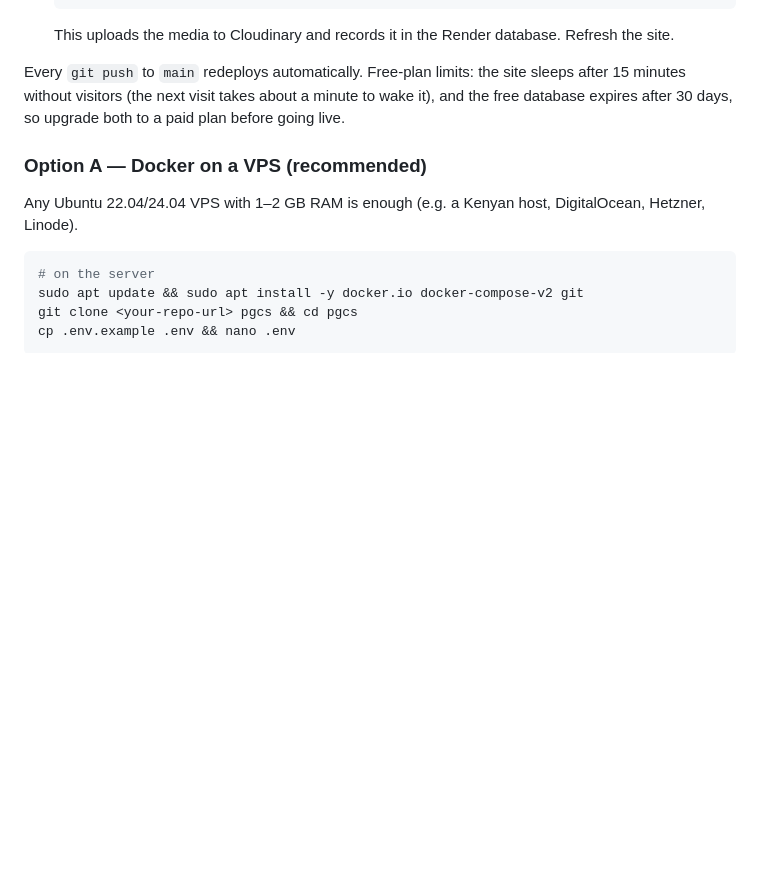
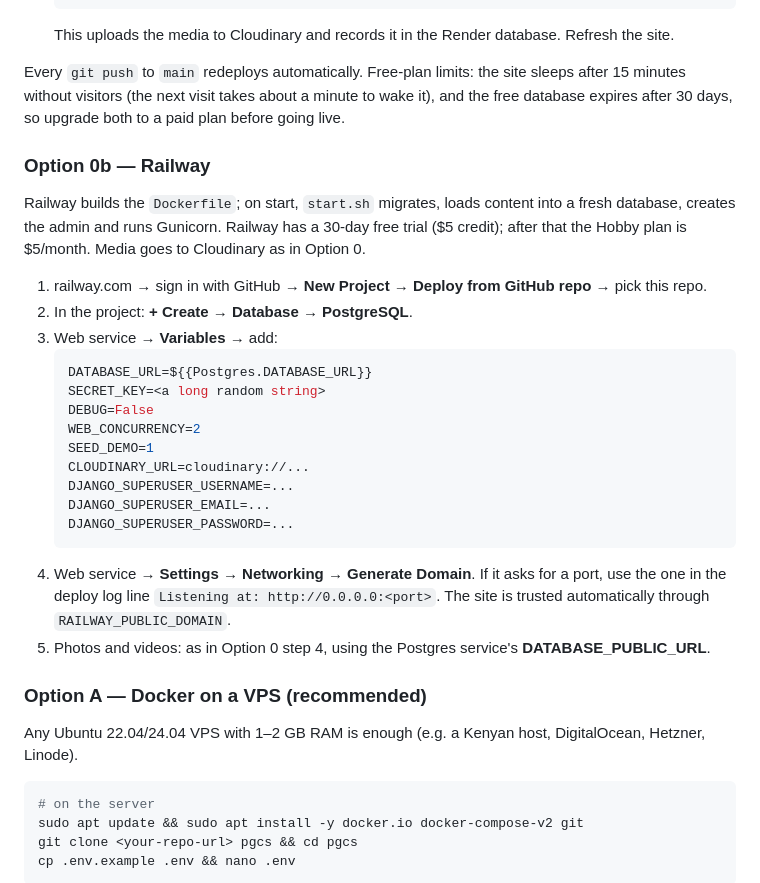
Before and after one commit to VinWonder/PefaGraceWorksCommunityService., a Markdown page: README.md, the part around the change. Rendered like a GitHub page; blank space fills up the shorter version.

Commit message:
Document deploying to Railway
Co-Authored-By: Claude Opus 5.5 <noreply@anthropic.com>

````diff
--- a/README.md
+++ b/README.md
@@ -397,6 +397,31 @@ Every `git push` to `main` redeploys automatically. Free-plan limits: the site s
 visitors (the next visit takes about a minute to wake it), and the free database expires after 30 days, so
 upgrade both to a paid plan before going live.
 
+### Option 0b — Railway
+
+Railway builds the `Dockerfile`; on start, `start.sh` migrates, loads content into a fresh database,
+creates the admin and runs Gunicorn. Railway has a 30-day free trial ($5 credit); after that the Hobby
+plan is $5/month. Media goes to Cloudinary as in Option 0.
+
+1. railway.com → sign in with GitHub → **New Project → Deploy from GitHub repo** → pick this repo.
+2. In the project: **+ Create → Database → PostgreSQL**.
+3. Web service → **Variables** → add:
+   ```ini
+   DATABASE_URL=${{Postgres.DATABASE_URL}}
+   SECRET_KEY=<a long random string>
+   DEBUG=False
+   WEB_CONCURRENCY=2
+   SEED_DEMO=1
+   CLOUDINARY_URL=cloudinary://...
+   DJANGO_SUPERUSER_USERNAME=...
+   DJANGO_SUPERUSER_EMAIL=...
+   DJANGO_SUPERUSER_PASSWORD=...
+   ```
+4. Web service → **Settings → Networking → Generate Domain**. If it asks for a port, use the one in the deploy
+   log line `Listening at: http://0.0.0.0:<port>`. The site is trusted
+   automatically through `RAILWAY_PUBLIC_DOMAIN`.
+5. Photos and videos: as in Option 0 step 4, using the Postgres service's **DATABASE_PUBLIC_URL**.
+
 ### Option A — Docker on a VPS (recommended)
 
 Any Ubuntu 22.04/24.04 VPS with 1–2 GB RAM is enough (e.g. a Kenyan host, DigitalOcean, Hetzner, Linode).
````
